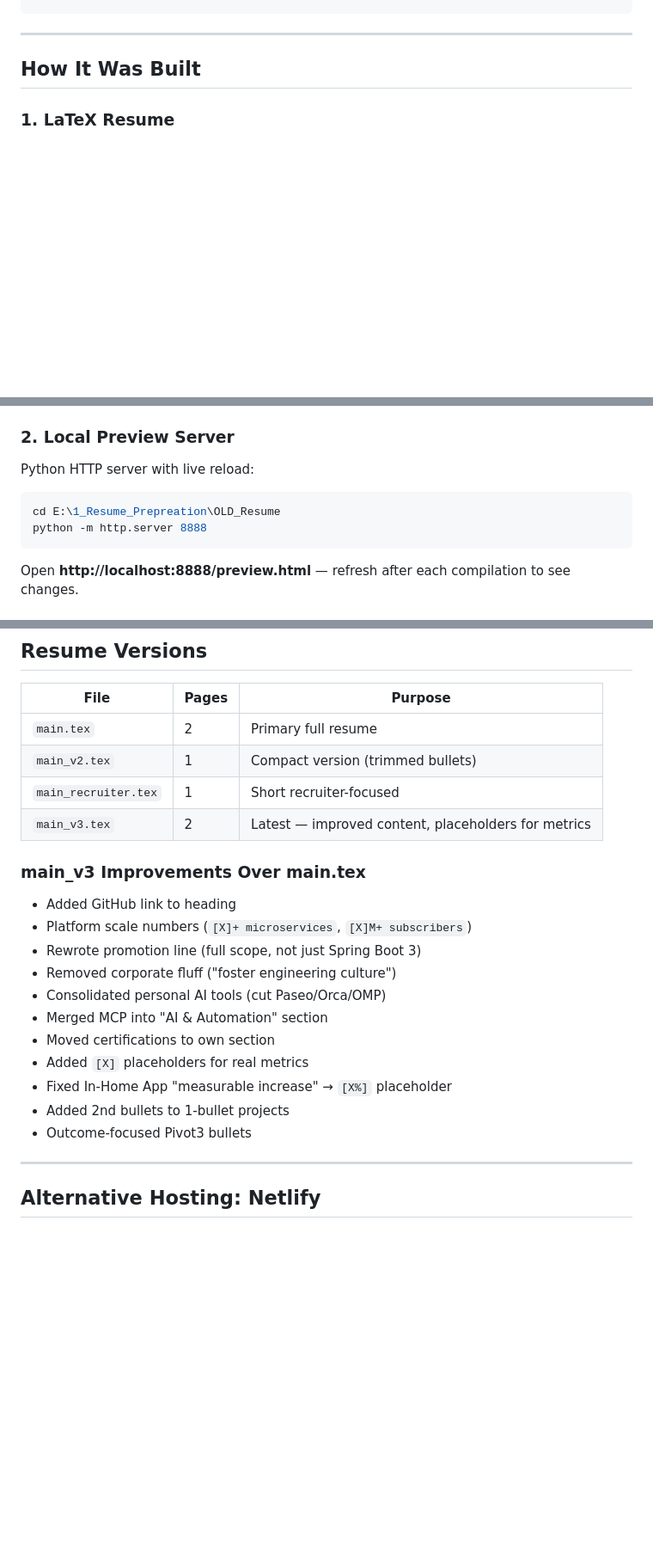
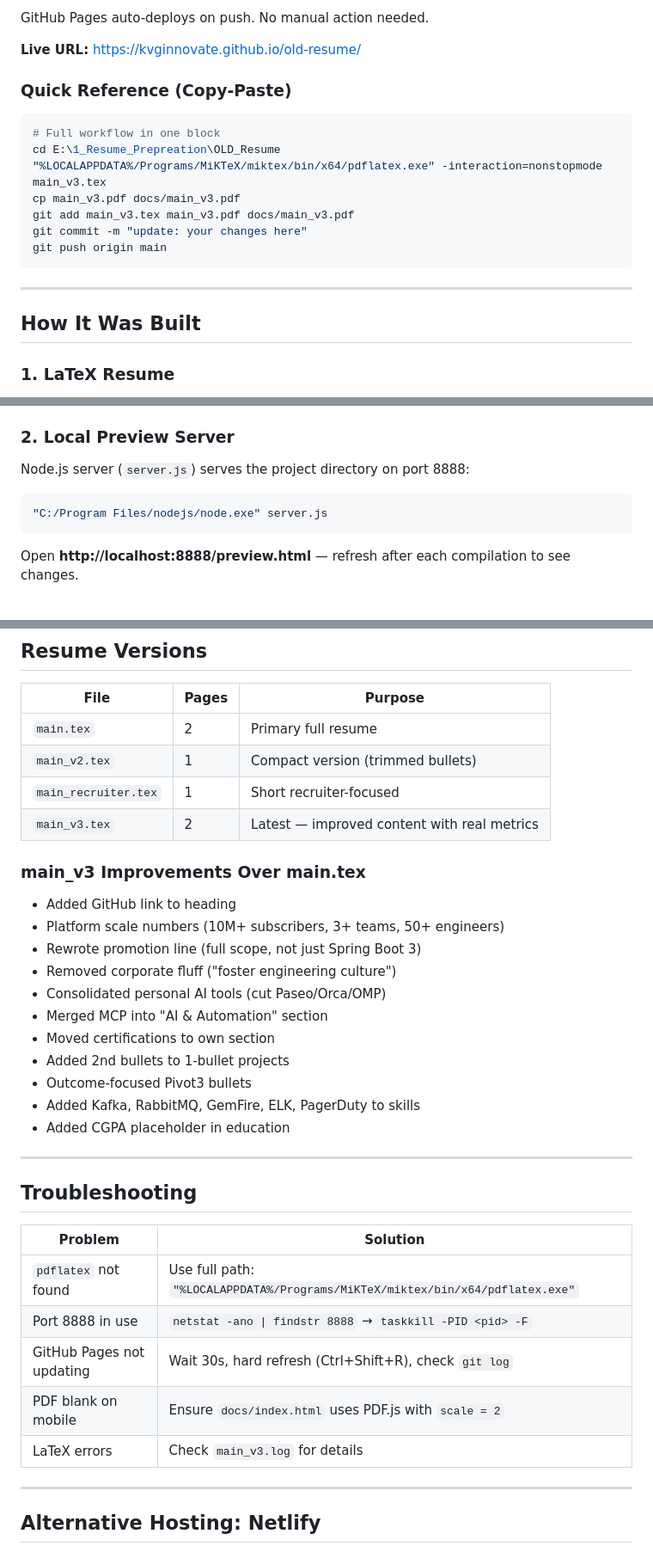
Before and after one commit to kvginnovate/old-resume, a Markdown page: README.md, 3 parts joined by grey strips. Shown at 86% size. Rendered like a GitHub page; blank space fills up the shorter version.

````diff
--- a/README.md
+++ b/README.md
@@ -27,3 +90,17 @@ OLD_Resume/
+GitHub Pages auto-deploys on push. No manual action needed.
+
+**Live URL:** https://kvginnovate.github.io/old-resume/
+
+### Quick Reference (Copy-Paste)
+
+```bash
+# Full workflow in one block
+cd E:\1_Resume_Prepreation\OLD_Resume
+"%LOCALAPPDATA%/Programs/MiKTeX/miktex/bin/x64/pdflatex.exe" -interaction=nonstopmode main_v3.tex
+cp main_v3.pdf docs/main_v3.pdf
+git add main_v3.tex main_v3.pdf docs/main_v3.pdf
+git commit -m "update: your changes here"
+git push origin main
 ```
 
 ---
@@ -38,11 +115,10 @@ OLD_Resume/
 
 ### 2. Local Preview Server
 
-Python HTTP server with live reload:
+Node.js server (`server.js`) serves the project directory on port 8888:
 
 ```bash
-cd E:\1_Resume_Prepreation\OLD_Resume
-python -m http.server 8888
+"C:/Program Files/nodejs/node.exe" server.js
 ```
 
 Open **http://localhost:8888/preview.html** — refresh after each compilation to see changes.
@@ -134,21 +210,33 @@ MiKTeX is installed at user level (not system-wide):
 | `main.tex` | 2 | Primary full resume |
 | `main_v2.tex` | 1 | Compact version (trimmed bullets) |
 | `main_recruiter.tex` | 1 | Short recruiter-focused |
-| `main_v3.tex` | 2 | Latest — improved content, placeholders for metrics |
+| `main_v3.tex` | 2 | Latest — improved content with real metrics |
 
 ### main_v3 Improvements Over main.tex
 
 - Added GitHub link to heading
-- Platform scale numbers (`[X]+ microservices`, `[X]M+ subscribers`)
+- Platform scale numbers (10M+ subscribers, 3+ teams, 50+ engineers)
 - Rewrote promotion line (full scope, not just Spring Boot 3)
 - Removed corporate fluff ("foster engineering culture")
 - Consolidated personal AI tools (cut Paseo/Orca/OMP)
 - Merged MCP into "AI & Automation" section
 - Moved certifications to own section
-- Added `[X]` placeholders for real metrics
-- Fixed In-Home App "measurable increase" → `[X%]` placeholder
 - Added 2nd bullets to 1-bullet projects
 - Outcome-focused Pivot3 bullets
+- Added Kafka, RabbitMQ, GemFire, ELK, PagerDuty to skills
+- Added CGPA placeholder in education
+
+---
+
+## Troubleshooting
+
+| Problem | Solution |
+|---|---|
+| `pdflatex` not found | Use full path: `"%LOCALAPPDATA%/Programs/MiKTeX/miktex/bin/x64/pdflatex.exe"` |
+| Port 8888 in use | `netstat -ano \| findstr 8888` → `taskkill -PID <pid> -F` |
+| GitHub Pages not updating | Wait 30s, hard refresh (Ctrl+Shift+R), check `git log` |
+| PDF blank on mobile | Ensure `docs/index.html` uses PDF.js with `scale = 2` |
+| LaTeX errors | Check `main_v3.log` for details |
 
 ---
 
````
Also changed, not shown: other parts of README.md (+66 -3 lines).
